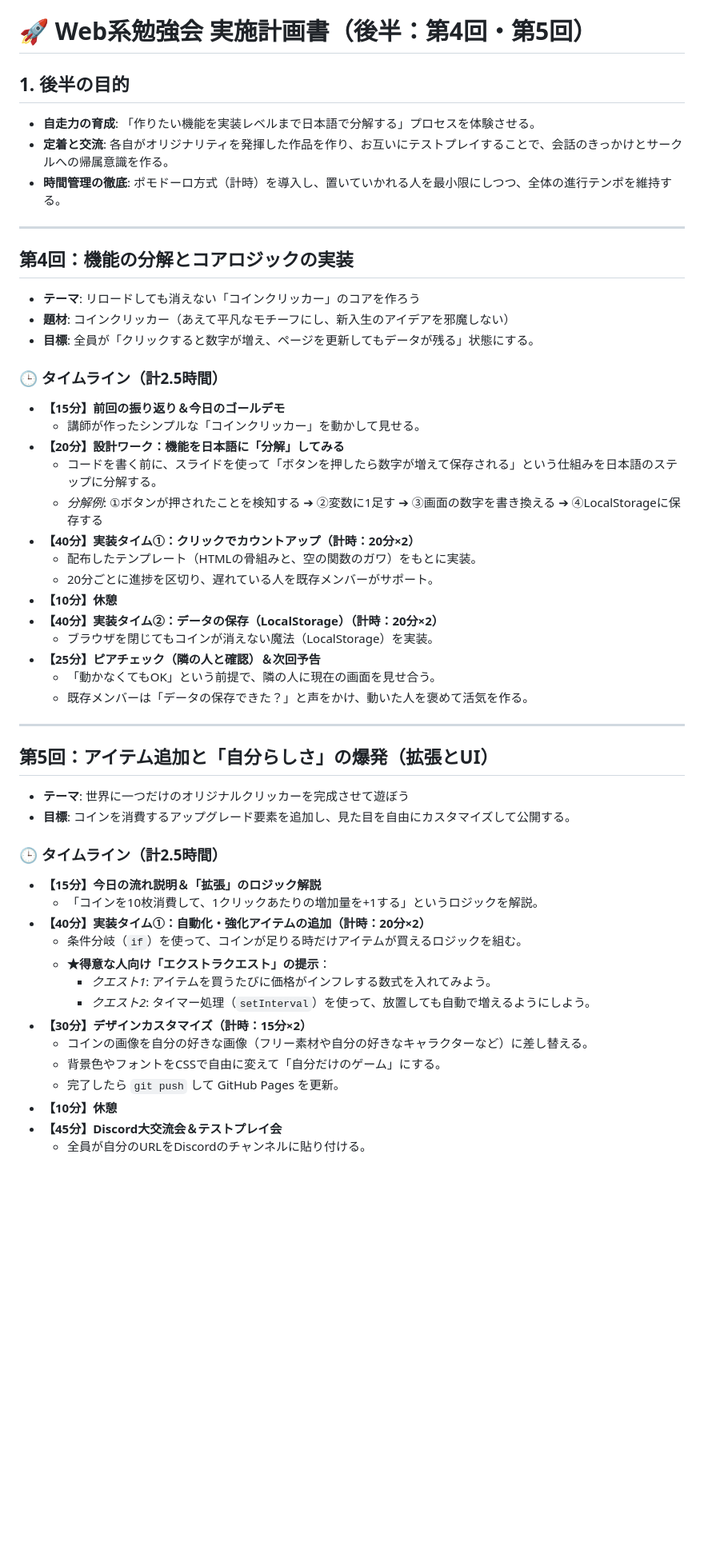
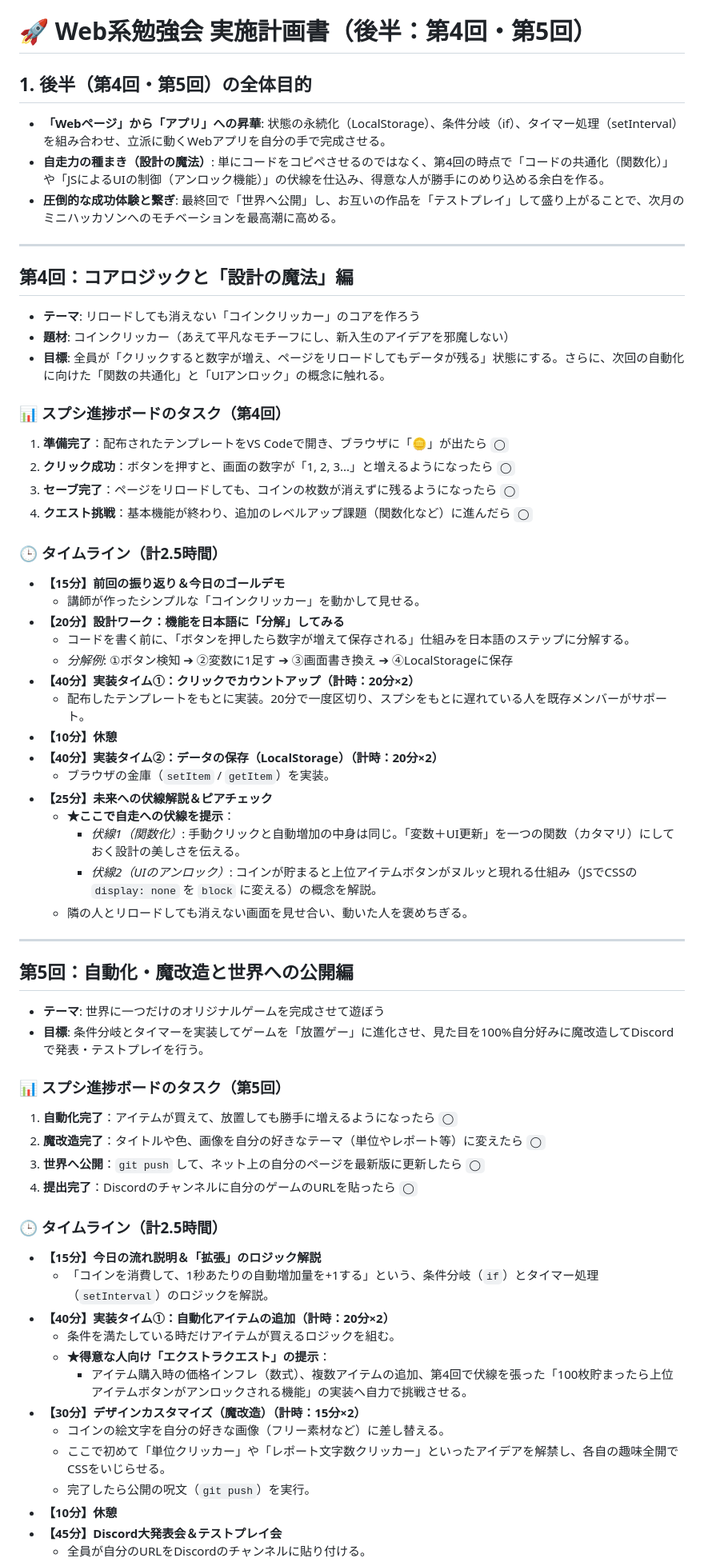
Before and after one commit to authagia/huit_05, a Markdown page: 勉強会企画書：Web開発入門（後半：第4回・第5回）.md, the part around one of its changes. Shown at 80% size. GitHub-like rendering; blank space fills up the shorter version.

Commit message:
update: revise objectives and structure for Web development study sessions (Part 4 & 5)

```diff
--- a/勉強会企画書：Web開発入門（後半：第4回・第5回）.md
+++ b/勉強会企画書：Web開発入門（後半：第4回・第5回）.md
@@ -1,51 +1,63 @@
 # 🚀 Web系勉強会 実施計画書（後半：第4回・第5回）
 
-## **1. 後半の目的**
-* **自走力の育成**: 「作りたい機能を実装レベルまで日本語で分解する」プロセスを体験させる。
-* **定着と交流**: 各自がオリジナリティを発揮した作品を作り、お互いにテストプレイすることで、会話のきっかけとサークルへの帰属意識を作る。
-* **時間管理の徹底**: ポモドーロ方式（計時）を導入し、置いていかれる人を最小限にしつつ、全体の進行テンポを維持する。
+## **1. 後半（第4回・第5回）の全体目的**
+* **「Webページ」から「アプリ」への昇華**: 状態の永続化（LocalStorage）、条件分岐（if）、タイマー処理（setInterval）を組み合わせ、立派に動くWebアプリを自分の手で完成させる。
+* **自走力の種まき（設計の魔法）**: 単にコードをコピペさせるのではなく、第4回の時点で「コードの共通化（関数化）」や「JSによるUIの制御（アンロック機能）」の伏線を仕込み、得意な人が勝手にのめり込める余白を作る。
+* **圧倒的な成功体験と繋ぎ**: 最終回で「世界へ公開」し、お互いの作品を「テストプレイ」して盛り上がることで、次月のミニハッカソンへのモチベーションを最高潮に高める。
 
 ---
 
-## **第4回：機能の分解とコアロジックの実装**
+## **第4回：コアロジックと「設計の魔法」編**
 * **テーマ**: リロードしても消えない「コインクリッカー」のコアを作ろう
 * **題材**: コインクリッカー（あえて平凡なモチーフにし、新入生のアイデアを邪魔しない）
-* **目標**: 全員が「クリックすると数字が増え、ページを更新してもデータが残る」状態にする。
+* **目標**: 全員が「クリックすると数字が増え、ページをリロードしてもデータが残る」状態にする。さらに、次回の自動化に向けた「関数の共通化」と「UIアンロック」の概念に触れる。
+
+### 📊 スプシ進捗ボードのタスク（第4回）
+1. **準備完了**：配布されたテンプレートをVS Codeで開き、ブラウザに「🪙」が出たら `◯`
+2. **クリック成功**：ボタンを押すと、画面の数字が「1, 2, 3...」と増えるようになったら `◯`
+3. **セーブ完了**：ページをリロードしても、コインの枚数が消えずに残るようになったら `◯`
+4. **クエスト挑戦**：基本機能が終わり、追加のレベルアップ課題（関数化など）に進んだら `◯`
 
 ### 🕒 タイムライン（計2.5時間）
 * **【15分】前回の振り返り＆今日のゴールデモ**
   * 講師が作ったシンプルな「コインクリッカー」を動かして見せる。
 * **【20分】設計ワーク：機能を日本語に「分解」してみる**
-  * コードを書く前に、スライドを使って「ボタンを押したら数字が増えて保存される」という仕組みを日本語のステップに分解する。
-  * *分解例*: ①ボタンが押されたことを検知する ➔ ②変数に1足す ➔ ③画面の数字を書き換える ➔ ④LocalStorageに保存する
+  * コードを書く前に、「ボタンを押したら数字が増えて保存される」仕組みを日本語のステップに分解する。
+  * *分解例*: ①ボタン検知 ➔ ②変数に1足す ➔ ③画面書き換え ➔ ④LocalStorageに保存
 * **【40分】実装タイム①：クリックでカウントアップ（計時：20分×2）**
-  * 配布したテンプレート（HTMLの骨組みと、空の関数のガワ）をもとに実装。
-  * 20分ごとに進捗を区切り、遅れている人を既存メンバーがサポート。
+  * 配布したテンプレートをもとに実装。20分で一度区切り、スプシをもとに遅れている人を既存メンバーがサポート。
 * **【10分】休憩**
 * **【40分】実装タイム②：データの保存（LocalStorage）（計時：20分×2）**
-  * ブラウザを閉じてもコインが消えない魔法（LocalStorage）を実装。
-* **【25分】ピアチェック（隣の人と確認）＆次回予告**
-  * 「動かなくてもOK」という前提で、隣の人に現在の画面を見せ合う。
-  * 既存メンバーは「データの保存できた？」と声をかけ、動いた人を褒めて活気を作る。
+  * ブラウザの金庫（`setItem` / `getItem`）を実装。
+* **【25分】未来への伏線解説＆ピアチェック**
+  * **★ここで自走への伏線を提示**：
+    * *伏線1（関数化）*: 手動クリックと自動増加の中身は同じ。「変数＋UI更新」を一つの関数（カタマリ）にしておく設計の美しさを伝える。
+    * *伏線2（UIのアンロック）*: コインが貯まると上位アイテムボタンがヌルッと現れる仕組み（JSでCSSの `display: none` を `block` に変える）の概念を解説。
+  * 隣の人とリロードしても消えない画面を見せ合い、動いた人を褒めちぎる。
 
 ---
 
-## **第5回：アイテム追加と「自分らしさ」の爆発（拡張とUI）**
-* **テーマ**: 世界に一つだけのオリジナルクリッカーを完成させて遊ぼう
-* **目標**: コインを消費するアップグレード要素を追加し、見た目を自由にカスタマイズして公開する。
+## **第5回：自動化・魔改造と世界への公開編**
+* **テーマ**: 世界に一つだけのオリジナルゲームを完成させて遊ぼう
+* **目標**: 条件分岐とタイマーを実装してゲームを「放置ゲー」に進化させ、見た目を100%自分好みに魔改造してDiscordで発表・テストプレイを行う。
+
+### 📊 スプシ進捗ボードのタスク（第5回）
+1. **自動化完了**：アイテムが買えて、放置しても勝手に増えるようになったら `◯`
+2. **魔改造完了**：タイトルや色、画像を自分の好きなテーマ（単位やレポート等）に変えたら `◯`
+3. **世界へ公開**：`git push` して、ネット上の自分のページを最新版に更新したら `◯`
+4. **提出完了**：Discordのチャンネルに自分のゲームのURLを貼ったら `◯`
 
 ### 🕒 タイムライン（計2.5時間）
 * **【15分】今日の流れ説明＆「拡張」のロジック解説**
-  * 「コインを10枚消費して、1クリックあたりの増加量を+1する」というロジックを解説。
-* **【40分】実装タイム①：自動化・強化アイテムの追加（計時：20分×2）**
-  * 条件分岐（`if`）を使って、コインが足りる時だけアイテムが買えるロジックを組む。
+  * 「コインを消費して、1秒あたりの自動増加量を+1する」という、条件分岐（`if`）とタイマー処理（`setInterval`）のロジックを解説。
+* **【40分】実装タイム①：自動化アイテムの追加（計時：20分×2）**
+  * 条件を満たしている時だけアイテムが買えるロジックを組む。
   * **★得意な人向け「エクストラクエスト」の提示**：
-    * *クエスト1*: アイテムを買うたびに価格がインフレする数式を入れてみよう。
-    * *クエスト2*: タイマー処理（`setInterval`）を使って、放置しても自動で増えるようにしよう。
-* **【30分】デザインカスタマイズ（計時：15分×2）**
-  * コインの画像を自分の好きな画像（フリー素材や自分の好きなキャラクターなど）に差し替える。
-  * 背景色やフォントをCSSで自由に変えて「自分だけのゲーム」にする。
-  * 完了したら `git push` して GitHub Pages を更新。
+    * アイテム購入時の価格インフレ（数式）、複数アイテムの追加、第4回で伏線を張った「100枚貯まったら上位アイテムボタンがアンロックされる機能」の実装へ自力で挑戦させる。
+* **【30分】デザインカスタマイズ（魔改造）（計時：15分×2）**
+  * コインの絵文字を自分の好きな画像（フリー素材など）に差し替える。
+  * ここで初めて「単位クリッカー」や「レポート文字数クリッカー」といったアイデアを解禁し、各自の趣味全開でCSSをいじらせる。
+  * 完了したら公開の呪文（`git push`）を実行。
 * **【10分】休憩**
-* **【45分】Discord大交流会＆テストプレイ会**
+* **【45分】Discord大発表会＆テストプレイ会**
   * 全員が自分のURLをDiscordのチャンネルに貼り付ける。
```
Also changed, not shown: other parts of 勉強会企画書：Web開発入門（後半：第4回・第5回）.md (+10 -10 lines).
